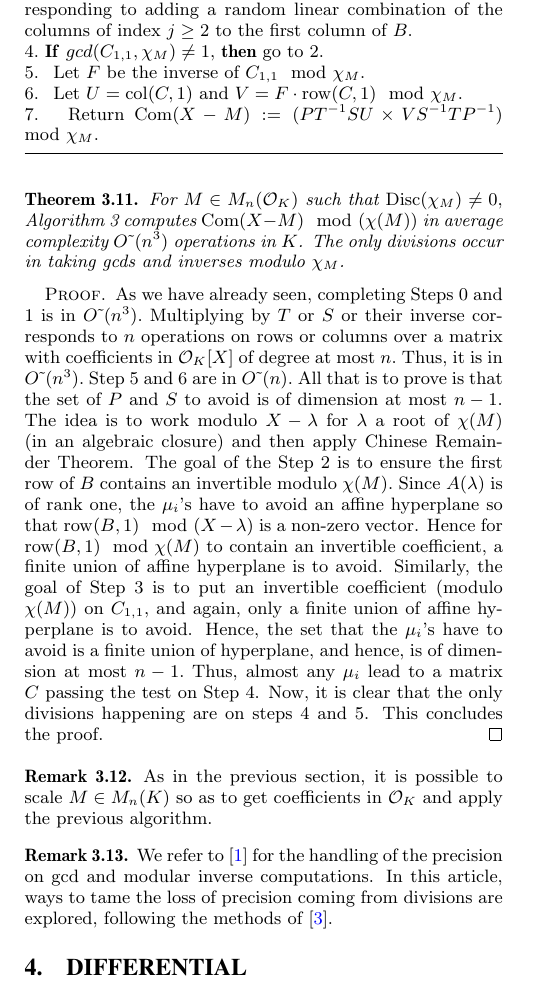
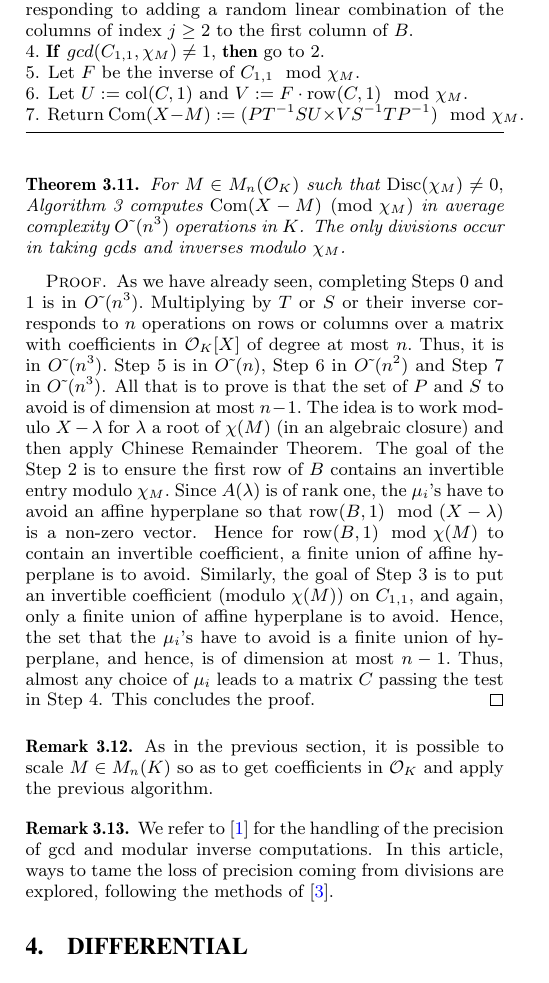
Before and after one commit to roed314/padicprec, a LaTeX paper (charpoly/charpoly.tex): part of one column of page 5 of 8, cut so that both start at the same text. Compiled offline with pdfLaTeX.

Commit message:
Saturday evening upload

```diff
--- a/charpoly/charpoly.tex
+++ b/charpoly/charpoly.tex
@@ -843,11 +843,11 @@ to the first column of $B.$
 
 \noindent 4.\  \textbf{If} $gcd(C_{1,1}, \chi_M) \neq 1,$ \textbf{then} go to 2.
 
-\noindent 5. \ Let $F$ be the inverse of $C_{1,1} \mod \chi_M$.
+\noindent 5. Let $F$ be the inverse of $C_{1,1} \mod \chi_M$.
 
-\noindent 6. \ Let $U = \col(C,1)$ and $V = F \cdot \row(C,1) \mod \chi_M$.
+\noindent 6. Let $U := \col(C,1)$ and $V := F \cdot \row(C,1) \mod \chi_M$.
 
-\noindent 7. \ Return $\com(X-M):=(PT^{-1}S U \times V S^{-1} T P^{-1}) \mod \chi_M.$
+\noindent 7. Return $\com(X-M):=(PT^{-1}S U \times V S^{-1} T P^{-1}) \mod \chi_M.$
 
 \vspace{-1ex}\noindent\hrulefill
 
@@ -867,14 +867,14 @@ Multiplying by $T$ or $S$ or their inverse corresponds
 to $n$ operations on rows or columns over a matrix with coefficients
 in $\OK[X]$ of degree at most $n.$
 Thus, it is in $\softO (n^3).$
-Step 5 and 6 are in $\softO (n).$
+Step 5 is in $\softO (n),$ Step 6 in $\softO(n^2)$ and Step 7 in $\softO(n^3)$.
 All that is to prove is that the set of $P$ and $S$ to avoid
 is of dimension at most $n-1.$
 The idea is to work modulo $X-\lambda$
 for $\lambda$ a root of $\chi (M)$ (in an algebraic closure)
 and then apply Chinese Remainder Theorem.
 The goal of the Step $2$ is to ensure the first row of $B$ contains an
-invertible modulo $\chi (M).$
+invertible entry modulo $\chi_M.$
 Since $A(\lambda)$ is of rank one, the $\mu_i$'s have to avoid an
 affine hyperplane so that $\row(B,1) \mod (X-\lambda)$ is a non-zero vector.
 Hence for $\row(B,1) \mod \chi (M)$ to contain an invertible coefficient,
@@ -884,9 +884,8 @@ $\chi(M)$) on $C_{1,1},$ and again, only a finite union of affine
 hyperplane is to avoid.
 Hence, the set that the $\mu_i$'s have to avoid is a finite union
 of hyperplane, and hence, is of dimension at most $n-1.$
-Thus, almost any $\mu_i$ lead to a matrix $C$ passing the test
-on Step 4.
-Now, it is clear that the only divisions happening are on steps 4 and 5.
+Thus, almost any choice of $\mu_i$ leads to a matrix $C$ passing the test
+in Step 4.
 This concludes the proof.
 \end{proof}
 
@@ -898,7 +897,7 @@ get coefficients in $\OK$ and apply the previous algorithm.
 \end{rem}
 \begin{rem}
 We refer to \cite{caruso:15a} for the handling
-of the precision on gcd and modular inverse computations.
+of the precision of gcd and modular inverse computations.
 In this article, ways to tame the loss of precision
 coming from divisions are explored, following
 the methods of \cite{caruso-roe-vaccon:14a}.
```
Also changed, not shown: charpoly/charpoly.tex (2 more changed lines).
